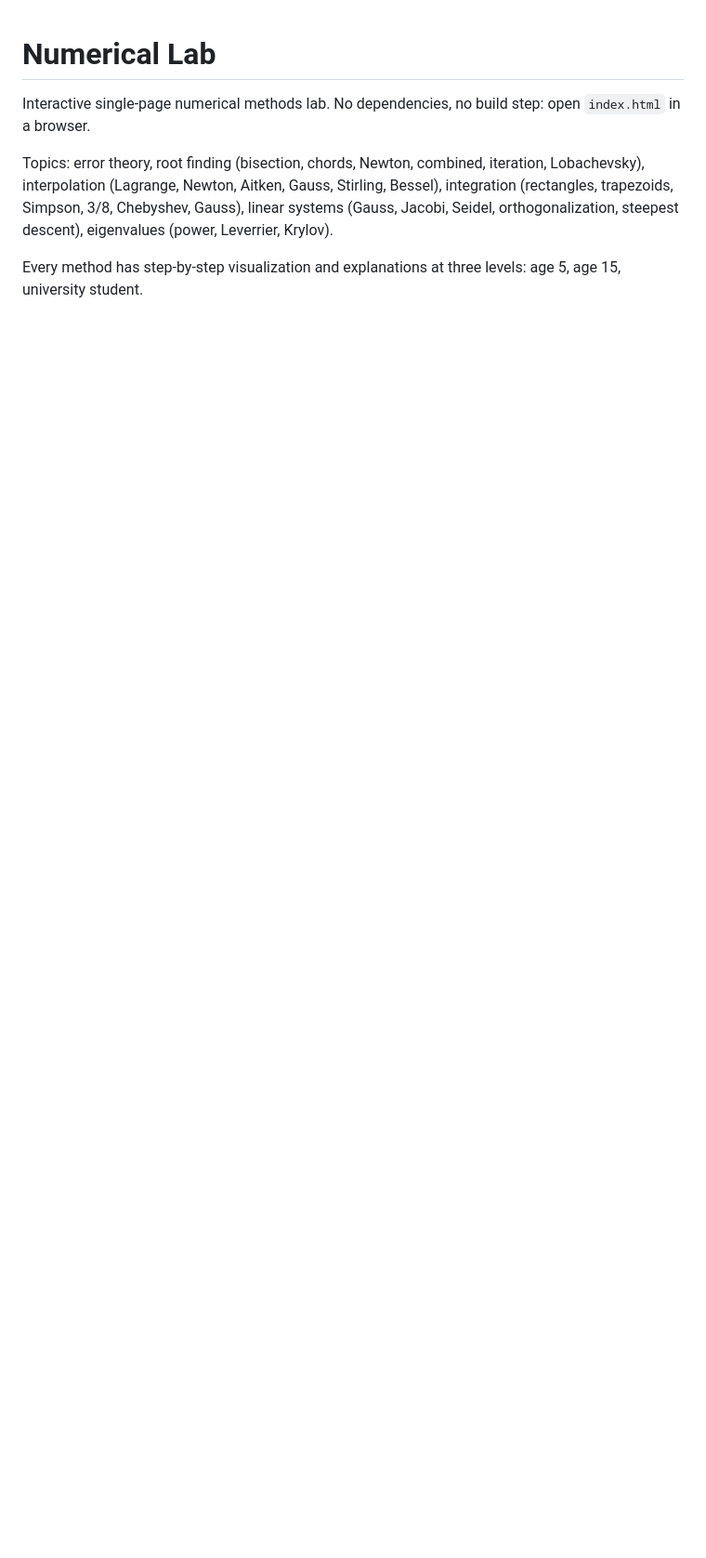
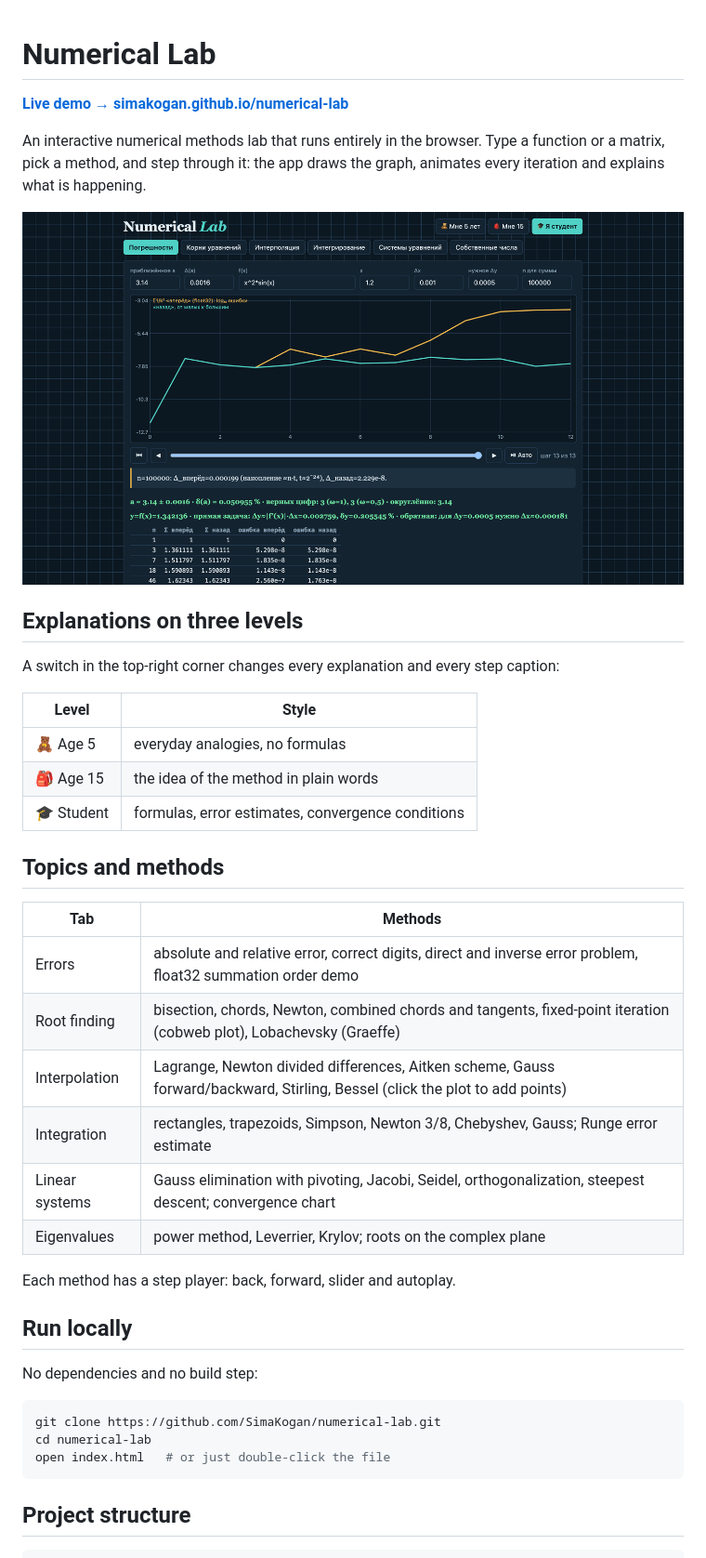
Before and after one commit to SimaKogan/numerical-lab, a Markdown page: README.md, the part around one of its changes. Shown at 93% size. GitHub-like rendering; pictures changed too: docs/screenshot.png (added); blank space fills up the shorter version.

Commit message:
Add README with demo link, screenshot and MIT license

````diff
--- a/README.md
+++ b/README.md
@@ -1,7 +1,43 @@
 # Numerical Lab
 
-Interactive single-page numerical methods lab. No dependencies, no build step: open `index.html` in a browser.
+**[Live demo → simakogan.github.io/numerical-lab](https://simakogan.github.io/numerical-lab/)**
 
-Topics: error theory, root finding (bisection, chords, Newton, combined, iteration, Lobachevsky), interpolation (Lagrange, Newton, Aitken, Gauss, Stirling, Bessel), integration (rectangles, trapezoids, Simpson, 3/8, Chebyshev, Gauss), linear systems (Gauss, Jacobi, Seidel, orthogonalization, steepest descent), eigenvalues (power, Leverrier, Krylov).
+An interactive numerical methods lab that runs entirely in the browser. Type a function or a matrix, pick a method, and step through it: the app draws the graph, animates every iteration and explains what is happening.
 
-Every method has step-by-step visualization and explanations at three levels: age 5, age 15, university student.
+![Numerical Lab: error theory tab](docs/screenshot.png)
+
+## Explanations on three levels
+
+A switch in the top-right corner changes every explanation and every step caption:
+
+| Level | Style |
+|-------|-------|
+| 🧸 Age 5 | everyday analogies, no formulas |
+| 🎒 Age 15 | the idea of the method in plain words |
+| 🎓 Student | formulas, error estimates, convergence conditions |
+
+## Topics and methods
+
+| Tab | Methods |
+|-----|---------|
+| Errors | absolute and relative error, correct digits, direct and inverse error problem, float32 summation order demo |
+| Root finding | bisection, chords, Newton, combined chords and tangents, fixed-point iteration (cobweb plot), Lobachevsky (Graeffe) |
+| Interpolation | Lagrange, Newton divided differences, Aitken scheme, Gauss forward/backward, Stirling, Bessel (click the plot to add points) |
+| Integration | rectangles, trapezoids, Simpson, Newton 3/8, Chebyshev, Gauss; Runge error estimate |
+| Linear systems | Gauss elimination with pivoting, Jacobi, Seidel, orthogonalization, steepest descent; convergence chart |
+| Eigenvalues | power method, Leverrier, Krylov; roots on the complex plane |
+
+Each method has a step player: back, forward, slider and autoplay.
+
+## Run locally
+
+No dependencies and no build step:
+
+```bash
+git clone https://github.com/SimaKogan/numerical-lab.git
+cd numerical-lab
+open index.html   # or just double-click the file
+```
+
+## Project structure
+
````
Also changed, not shown: other parts of README.md (+14 -0 lines), 2 other files.
